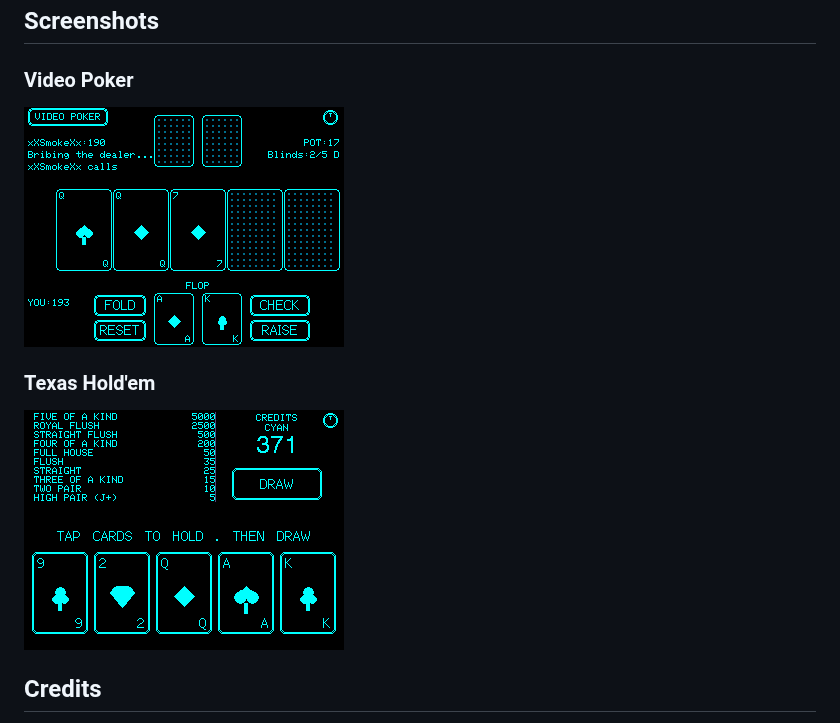
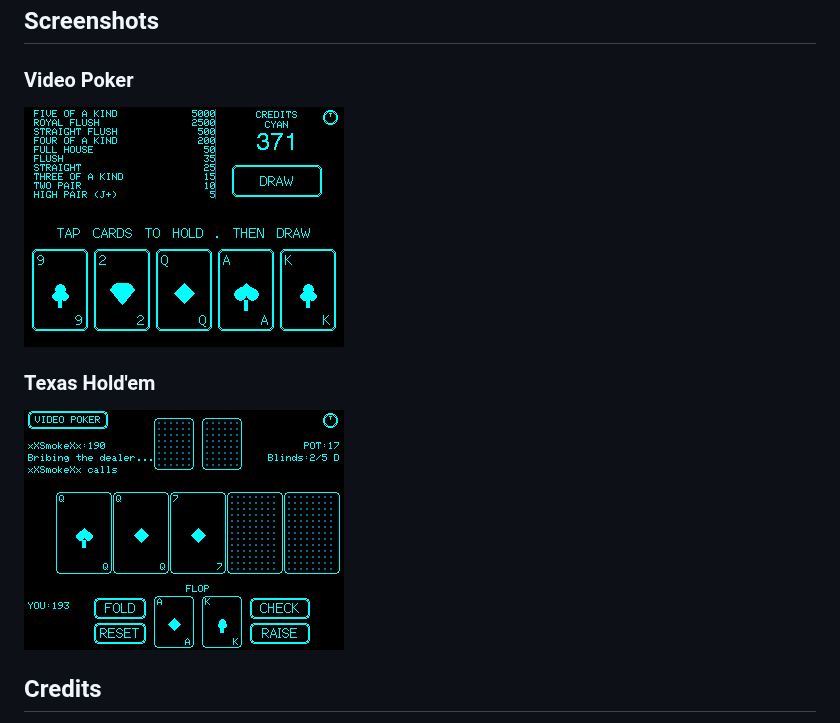
Before and after one commit to xXQuantumSmokeXx/xXCYD-PokerXx, a Markdown page: README.md, the part around the change. GitHub-like rendering.

Commit message:
Fix screenshot labels and rename files

```diff
--- a/README.md
+++ b/README.md
@@ -33,10 +33,10 @@ pio run --target upload
 ## Screenshots
 
 ### Video Poker
-![5-Card Draw](5Card.png)
+![5-Card Draw](VideoPoker.png)
 
 ### Texas Hold'em
-![Texas Hold'em](Main.png)
+![Texas Hold'em](Holdem.png)
 
 ## Credits
 Originally inspired by [Jolly-Card-Poker-CYD](https://github.com/dzulidzan/Jolly-Card-Poker-CYD) by dzulidzan. Completely rewritten with custom card art, theming, and Texas Hold'em mode.
```
Also changed, not shown: Holdem.png (renamed from 5Card.png), VideoPoker.png (renamed from Main.png).
